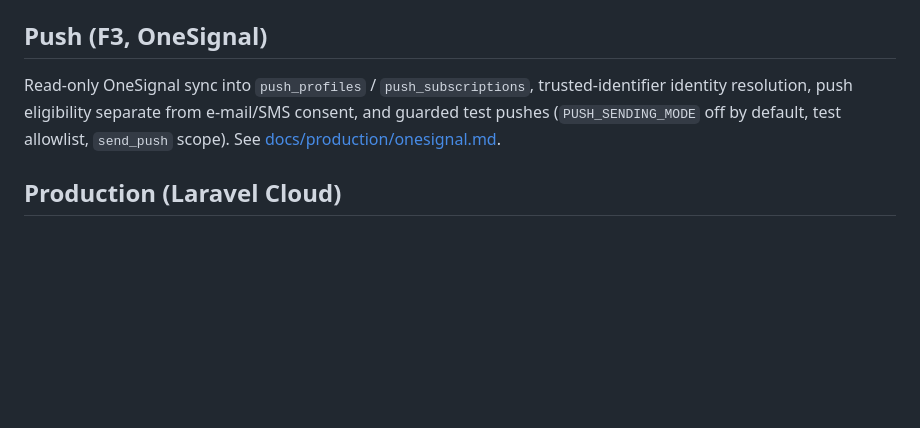
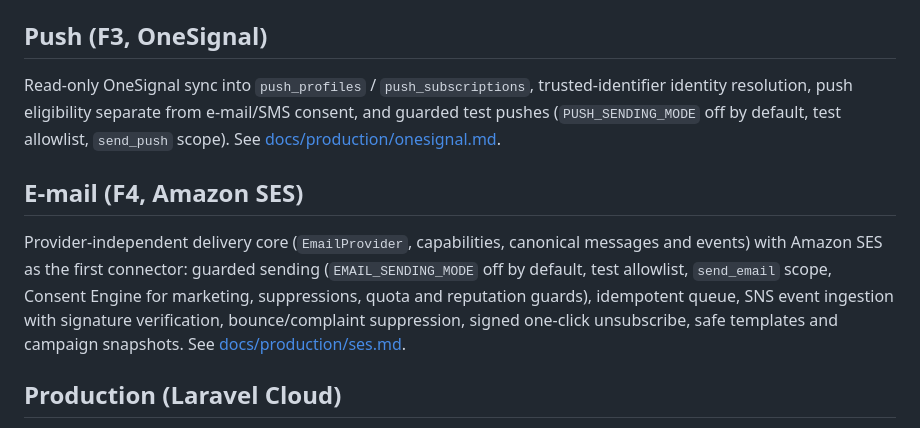
Before and after one commit to bilalSimsek23/pratiktools.com, a Markdown page: README.md, the part around the change. GitHub-like rendering; blank space fills up the shorter version.

```diff
--- a/README.md
+++ b/README.md
@@ -78,6 +78,15 @@ identity resolution, push eligibility separate from e-mail/SMS consent, and guar
 (`PUSH_SENDING_MODE` off by default, test allowlist, `send_push` scope). See
 [docs/production/onesignal.md](docs/production/onesignal.md).
 
+## E-mail (F4, Amazon SES)
+
+Provider-independent delivery core (`EmailProvider`, capabilities, canonical messages and events)
+with Amazon SES as the first connector: guarded sending (`EMAIL_SENDING_MODE` off by default, test
+allowlist, `send_email` scope, Consent Engine for marketing, suppressions, quota and reputation
+guards), idempotent queue, SNS event ingestion with signature verification, bounce/complaint
+suppression, signed one-click unsubscribe, safe templates and campaign snapshots. See
+[docs/production/ses.md](docs/production/ses.md).
+
 ## Production (Laravel Cloud)
 
 See [docs/production/laravel-cloud.md](docs/production/laravel-cloud.md): boot safety rules, the
```
Also changed, not shown: docs/production/ses.md (added, +193 -0 lines).
